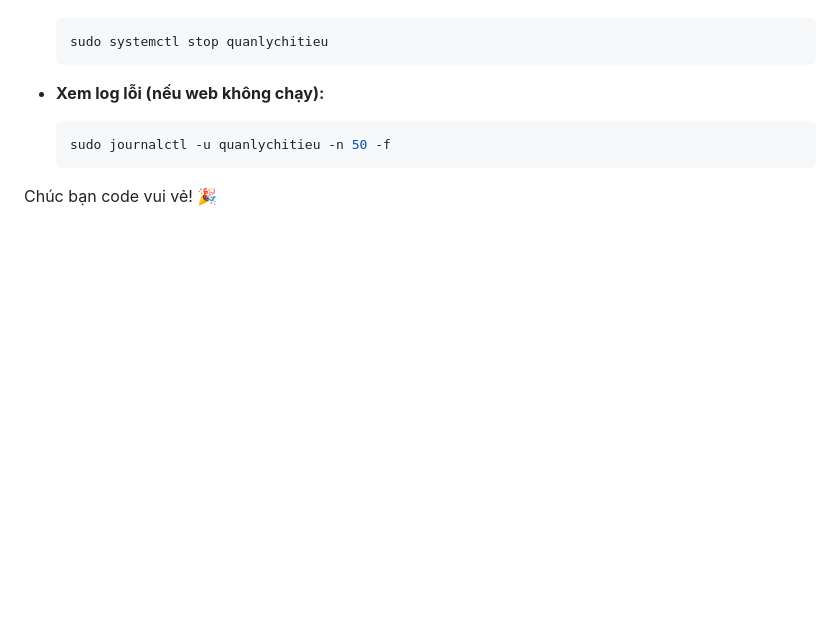
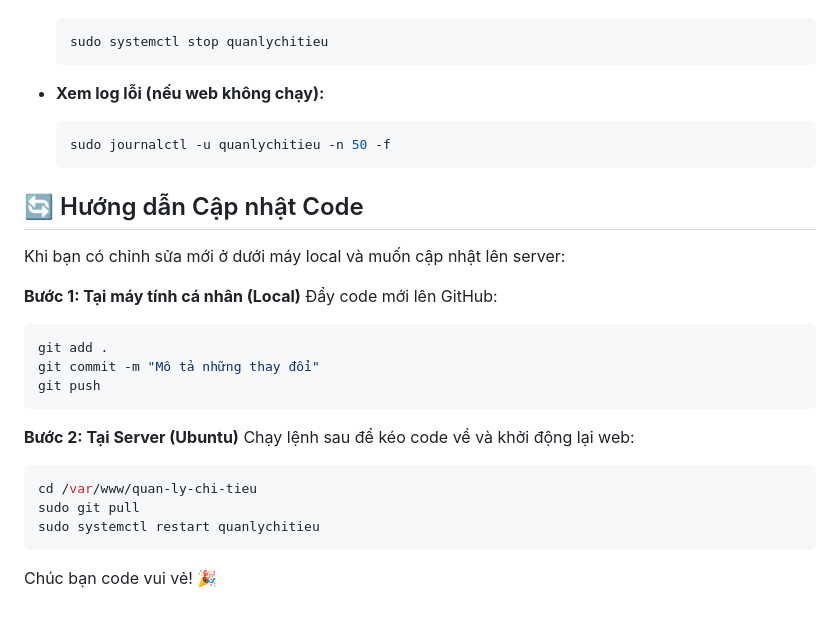
Before and after one commit to hung95-sys/quan-ly-chi-tieu, a Markdown page: README.md, the part around the change. Rendered like a GitHub page; blank space fills up the shorter version.

Commit message:
Add update guide

````diff
--- a/README.md
+++ b/README.md
@@ -104,4 +104,24 @@ Sau khi cài đặt, bạn có thể dùng các lệnh sau để quản lý ứn
   sudo journalctl -u quanlychitieu -n 50 -f
   ```
 
+## 🔄 Hướng dẫn Cập nhật Code
+
+Khi bạn có chỉnh sửa mới ở dưới máy local và muốn cập nhật lên server:
+
+**Bước 1: Tại máy tính cá nhân (Local)**
+Đẩy code mới lên GitHub:
+```bash
+git add .
+git commit -m "Mô tả những thay đổi"
+git push
+```
+
+**Bước 2: Tại Server (Ubuntu)**
+Chạy lệnh sau để kéo code về và khởi động lại web:
+```bash
+cd /var/www/quan-ly-chi-tieu
+sudo git pull
+sudo systemctl restart quanlychitieu
+```
+
 Chúc bạn code vui vẻ! 🎉
````
